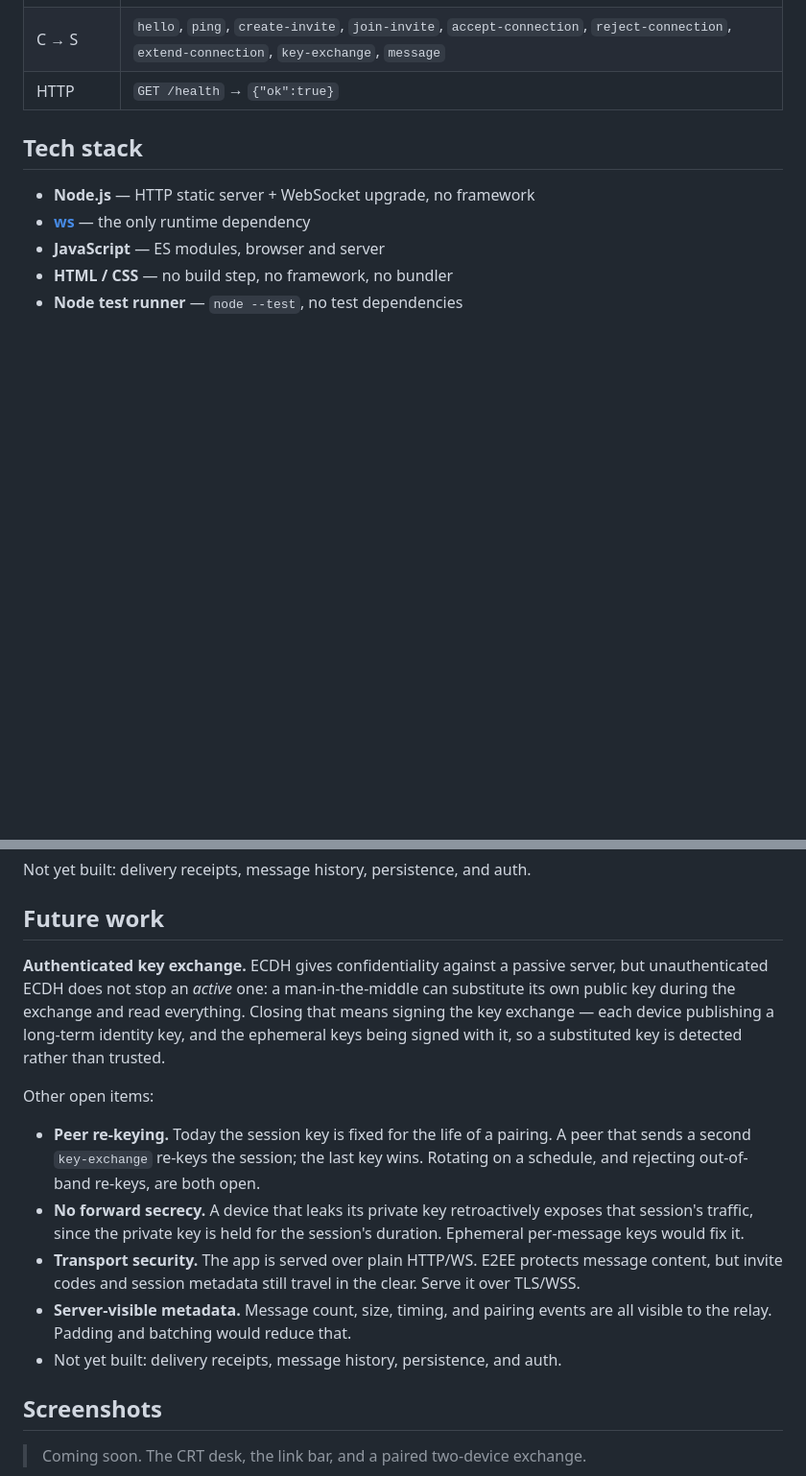
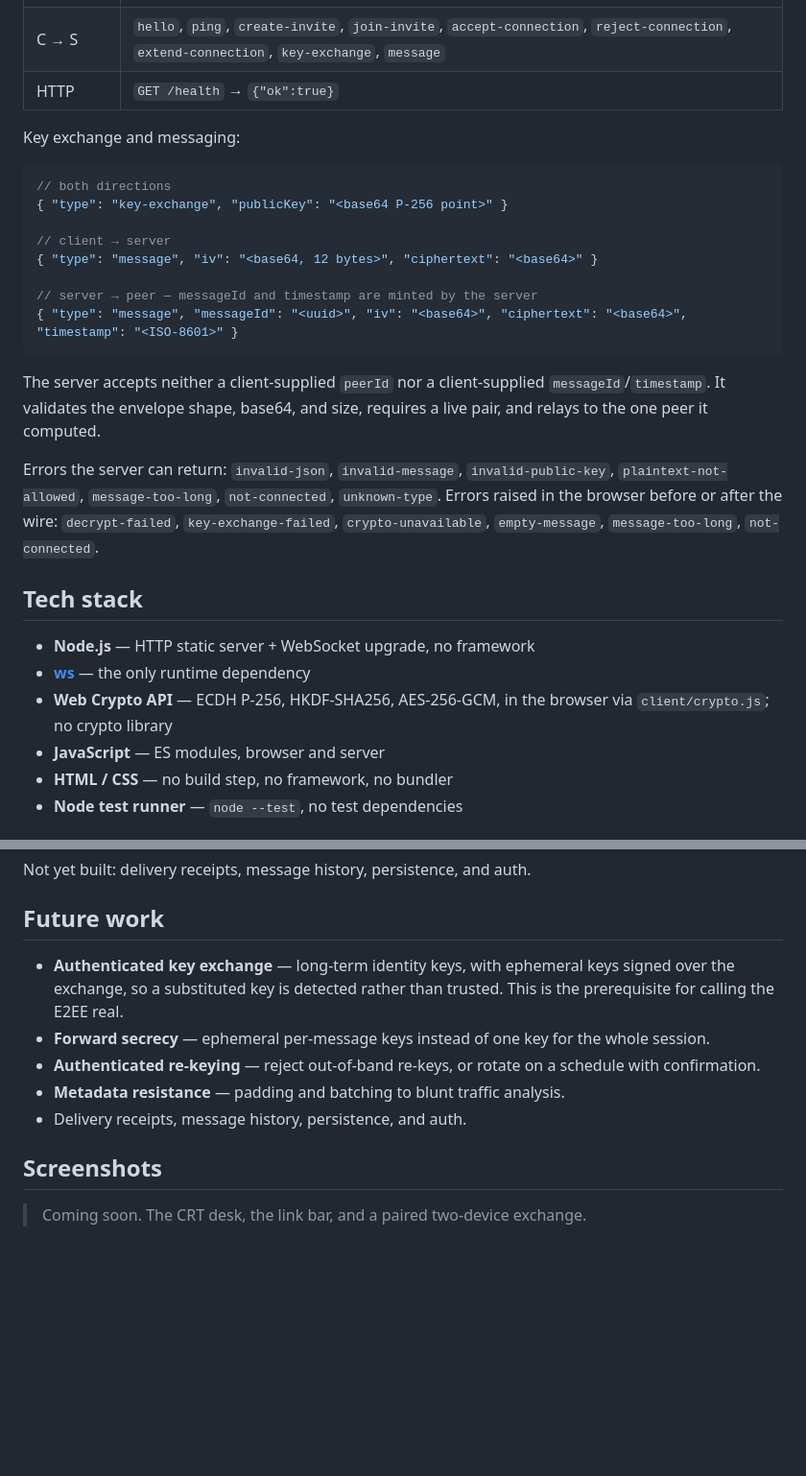
Before and after one commit to tejenderlib/fix-beeper-mb-88, a Markdown page: README.md, 2 parts joined by grey strips. Shown at 96% size. Drawn GitHub-style; blank space fills up the shorter version.

````diff
--- a/README.md
+++ b/README.md
@@ -46,10 +48,28 @@ client/style.css ──┘  ▲                │     static file server
 | C → S | `hello`, `ping`, `create-invite`, `join-invite`, `accept-connection`, `reject-connection`, `extend-connection`, `key-exchange`, `message` |
 | HTTP | `GET /health` → `{"ok":true}` |
+
+Key exchange and messaging:
+
+```jsonc
+// both directions
+{ "type": "key-exchange", "publicKey": "<base64 P-256 point>" }
+
+// client → server
+{ "type": "message", "iv": "<base64, 12 bytes>", "ciphertext": "<base64>" }
+
+// server → peer — messageId and timestamp are minted by the server
+{ "type": "message", "messageId": "<uuid>", "iv": "<base64>", "ciphertext": "<base64>", "timestamp": "<ISO-8601>" }
+```
+
+The server accepts neither a client-supplied `peerId` nor a client-supplied `messageId`/`timestamp`. It validates the envelope shape, base64, and size, requires a live pair, and relays to the one peer it computed.
+
+Errors the server can return: `invalid-json`, `invalid-message`, `invalid-public-key`, `plaintext-not-allowed`, `message-too-long`, `not-connected`, `unknown-type`. Errors raised in the browser before or after the wire: `decrypt-failed`, `key-exchange-failed`, `crypto-unavailable`, `empty-message`, `message-too-long`, `not-connected`.
 
 ## Tech stack
 
 - **Node.js** — HTTP static server + WebSocket upgrade, no framework
 - **[ws](https://github.com/websockets/ws)** — the only runtime dependency
+- **Web Crypto API** — ECDH P-256, HKDF-SHA256, AES-256-GCM, in the browser via `client/crypto.js`; no crypto library
 - **JavaScript** — ES modules, browser and server
 - **HTML / CSS** — no build step, no framework, no bundler
 - **Node test runner** — `node --test`, no test dependencies
@@ -96,15 +145,11 @@ Not yet built: delivery receipts, message history, persistence, and auth.
 
 ## Future work
 
-**Authenticated key exchange.** ECDH gives confidentiality against a passive server, but unauthenticated ECDH does not stop an *active* one: a man-in-the-middle can substitute its own public key during the exchange and read everything. Closing that means signing the key exchange — each device publishing a long-term identity key, and the ephemeral keys being signed with it, so a substituted key is detected rather than trusted.
-
-Other open items:
-
-- **Peer re-keying.** Today the session key is fixed for the life of a pairing. A peer that sends a second `key-exchange` re-keys the session; the last key wins. Rotating on a schedule, and rejecting out-of-band re-keys, are both open.
-- **No forward secrecy.** A device that leaks its private key retroactively exposes that session's traffic, since the private key is held for the session's duration. Ephemeral per-message keys would fix it.
-- **Transport security.** The app is served over plain HTTP/WS. E2EE protects message content, but invite codes and session metadata still travel in the clear. Serve it over TLS/WSS.
-- **Server-visible metadata.** Message count, size, timing, and pairing events are all visible to the relay. Padding and batching would reduce that.
-- Not yet built: delivery receipts, message history, persistence, and auth.
+- **Authenticated key exchange** — long-term identity keys, with ephemeral keys signed over the exchange, so a substituted key is detected rather than trusted. This is the prerequisite for calling the E2EE real.
+- **Forward secrecy** — ephemeral per-message keys instead of one key for the whole session.
+- **Authenticated re-keying** — reject out-of-band re-keys, or rotate on a schedule with confirmation.
+- **Metadata resistance** — padding and batching to blunt traffic analysis.
+- Delivery receipts, message history, persistence, and auth.
 
 ## Screenshots
 
````
Also changed, not shown: other parts of README.md (+48 -17 lines).
